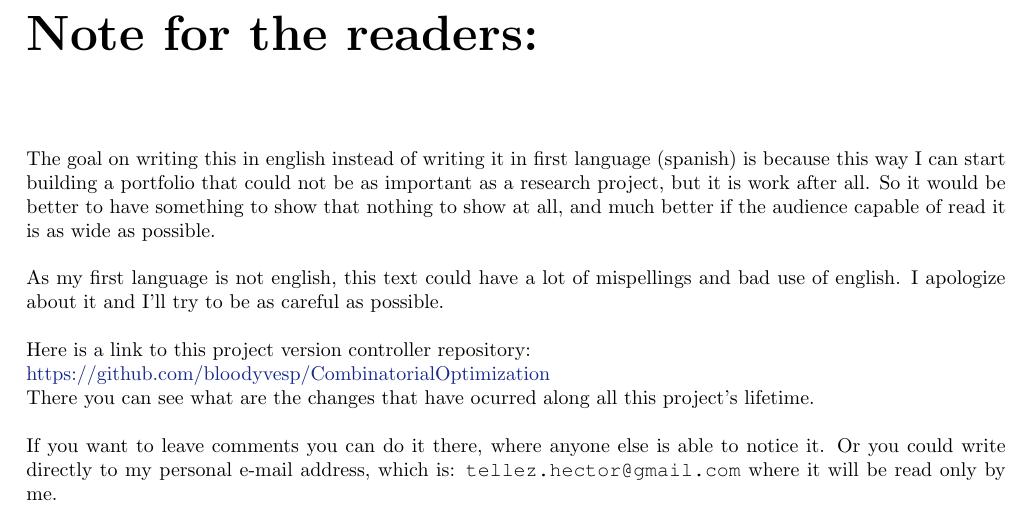
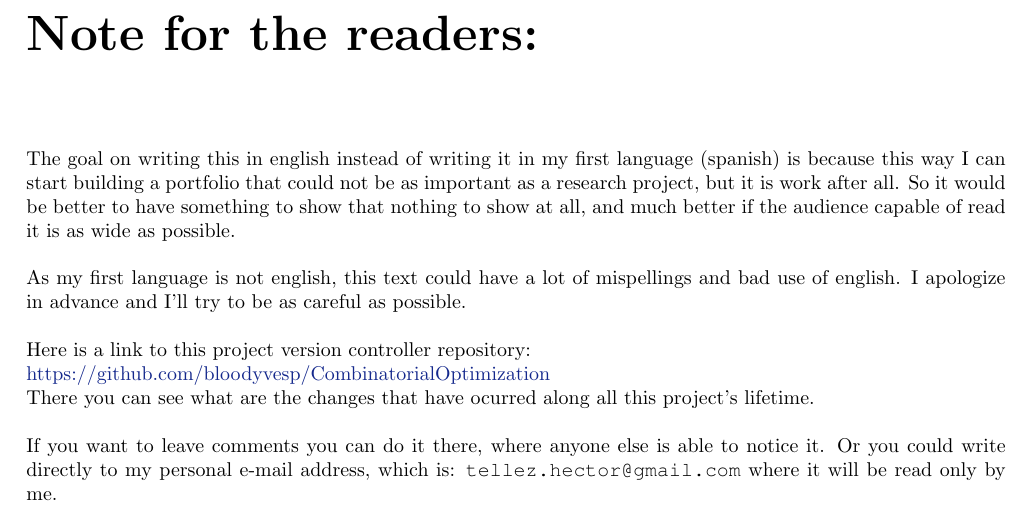
Before and after one commit to bloodyvesp/CombinatorialOptimization, a LaTeX book (CombinatorialOptimization.tex): part of page 3 of 7, cut so that both start at the same text. Compiled offline with pdfLaTeX.

Commit message:
Minnor corrections.

```diff
--- a/CombinatorialOptimization.tex
+++ b/CombinatorialOptimization.tex
@@ -76,13 +76,13 @@
 
 		\mainmatter
 		\chapter*{Note for the readers:}
-			The goal on writing this in english instead of writing it in first language  (spanish) is because
+			The goal on writing this in english instead of writing it in my first language (spanish) is because
 			this way I can start building a portfolio that could not be as important as a research project, but
 			it is work after all. So it would be better to have something to show that nothing to show at all,
 			and much better if the audience capable of read it is as wide as possible.\pn
 
 			As my first language is not english, this text could have a lot of mispellings and
-			bad use of english. I apologize about it and I'll try to be as careful as possible.\pn
+			bad use of english. I apologize in advance and I'll try to be as careful as possible.\pn
 
 			Here is a link to this project version controller repository:\par
 			\href{https://github.com/bloodyvesp/CombinatorialOptimization}{https://github.com/bloodyvesp/CombinatorialOptimization}\par
```
